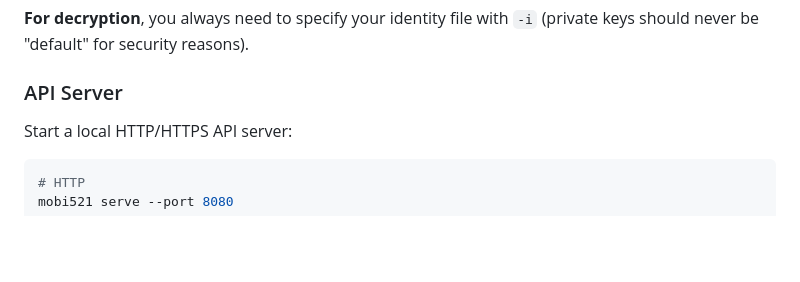
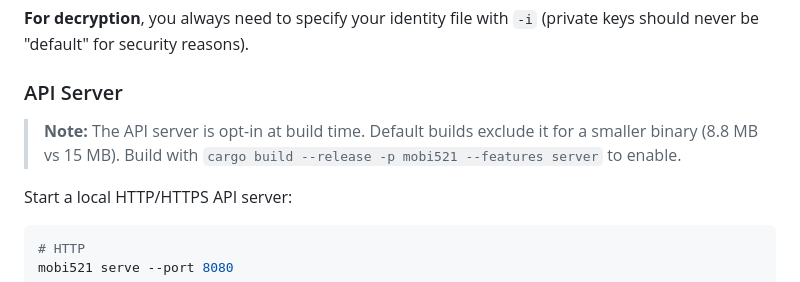
Before and after one commit to taext/mobi-521, a Markdown page: README.md, the part around the change. Drawn GitHub-style; blank space fills up the shorter version.

Commit message:
Note that API server is opt-in at build time
🤖 Generated with [Claude Code](https://claude.com/claude-code)

Co-Authored-By: Claude Opus 4.5 <noreply@anthropic.com>

```diff
--- a/README.md
+++ b/README.md
@@ -145,6 +145,8 @@ Now `mobi521 encrypt file.txt` encrypts to yourself automatically.
 **For decryption**, you always need to specify your identity file with `-i` (private keys should never be "default" for security reasons).
 
 ### API Server
+
+> **Note:** The API server is opt-in at build time. Default builds exclude it for a smaller binary (8.8 MB vs 15 MB). Build with `cargo build --release -p mobi521 --features server` to enable.
 
 Start a local HTTP/HTTPS API server:
 
```
